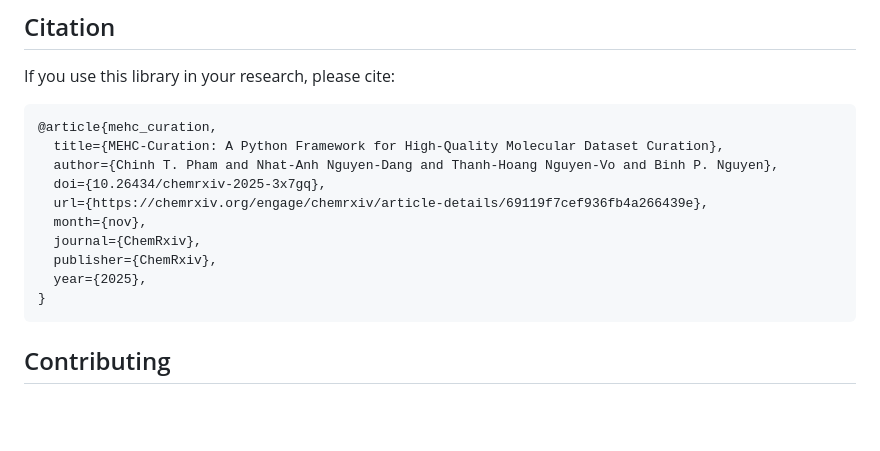
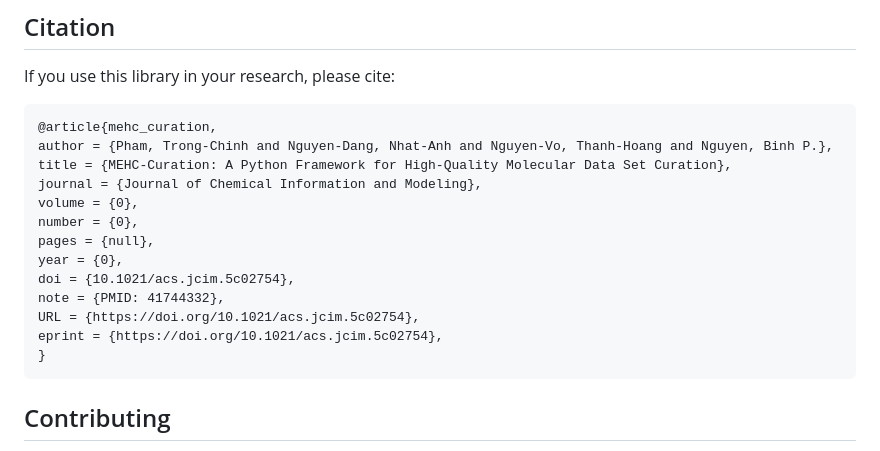
Before and after one commit to biochem-data-sci/mehc-curation, a Markdown page: README.md, the part around the change. Rendered like a GitHub page; blank space fills up the shorter version.

Commit message:
Update v1.0.6
- Update citation

````diff
--- a/README.md
+++ b/README.md
@@ -162,14 +162,17 @@ If you use this library in your research, please cite:
 
 ```bibtex
 @article{mehc_curation,
-  title={MEHC-Curation: A Python Framework for High-Quality Molecular Dataset Curation},
-  author={Chinh T. Pham and Nhat-Anh Nguyen-Dang and Thanh-Hoang Nguyen-Vo and Binh P. Nguyen},
-  doi={10.26434/chemrxiv-2025-3x7gq},
-  url={https://chemrxiv.org/engage/chemrxiv/article-details/69119f7cef936fb4a266439e},
-  month={nov},
-  journal={ChemRxiv},
-  publisher={ChemRxiv},
-  year={2025},
+author = {Pham, Trong-Chinh and Nguyen-Dang, Nhat-Anh and Nguyen-Vo, Thanh-Hoang and Nguyen, Binh P.},
+title = {MEHC-Curation: A Python Framework for High-Quality Molecular Data Set Curation},
+journal = {Journal of Chemical Information and Modeling},
+volume = {0},
+number = {0},
+pages = {null},
+year = {0},
+doi = {10.1021/acs.jcim.5c02754},
+note = {PMID: 41744332},
+URL = {https://doi.org/10.1021/acs.jcim.5c02754},
+eprint = {https://doi.org/10.1021/acs.jcim.5c02754},
 }
 ```
 
````
